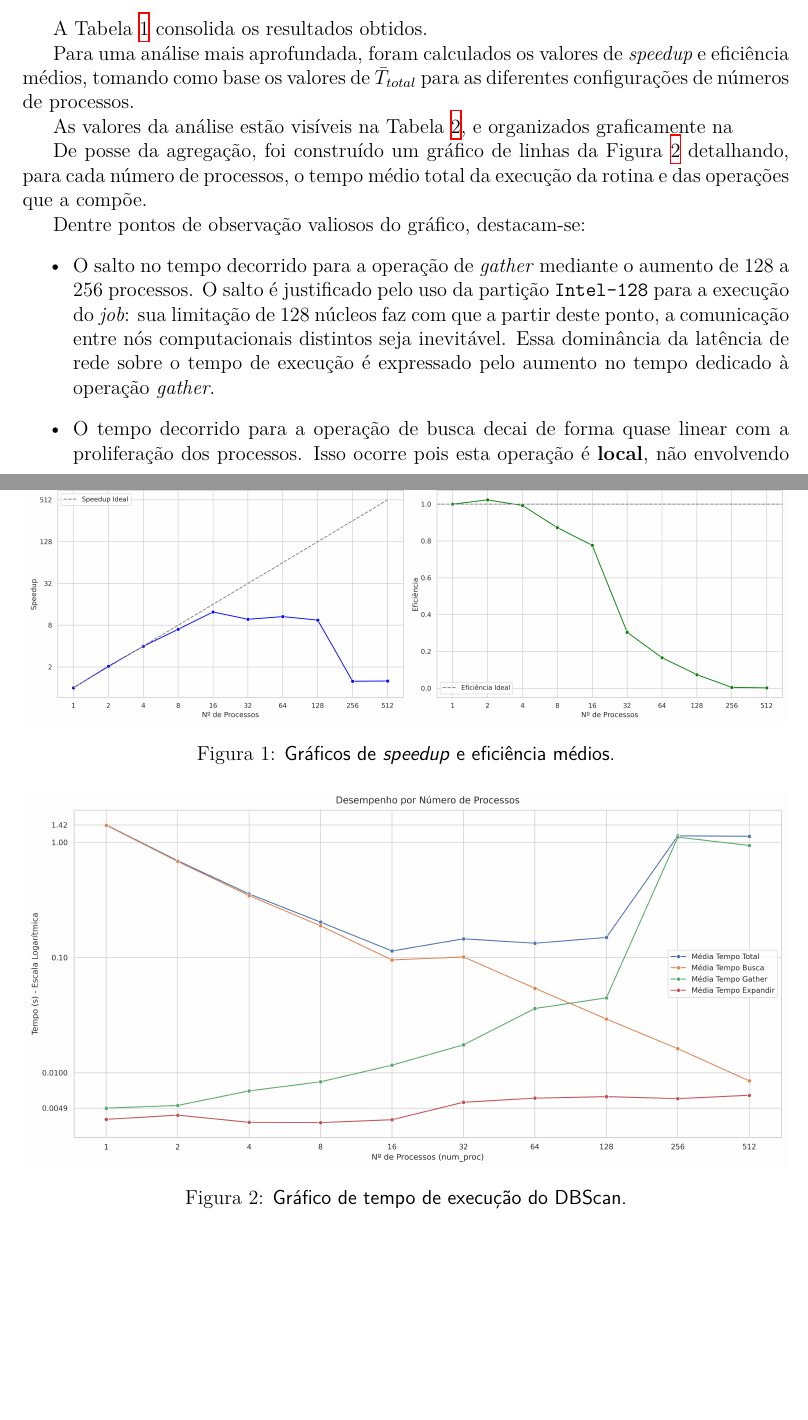
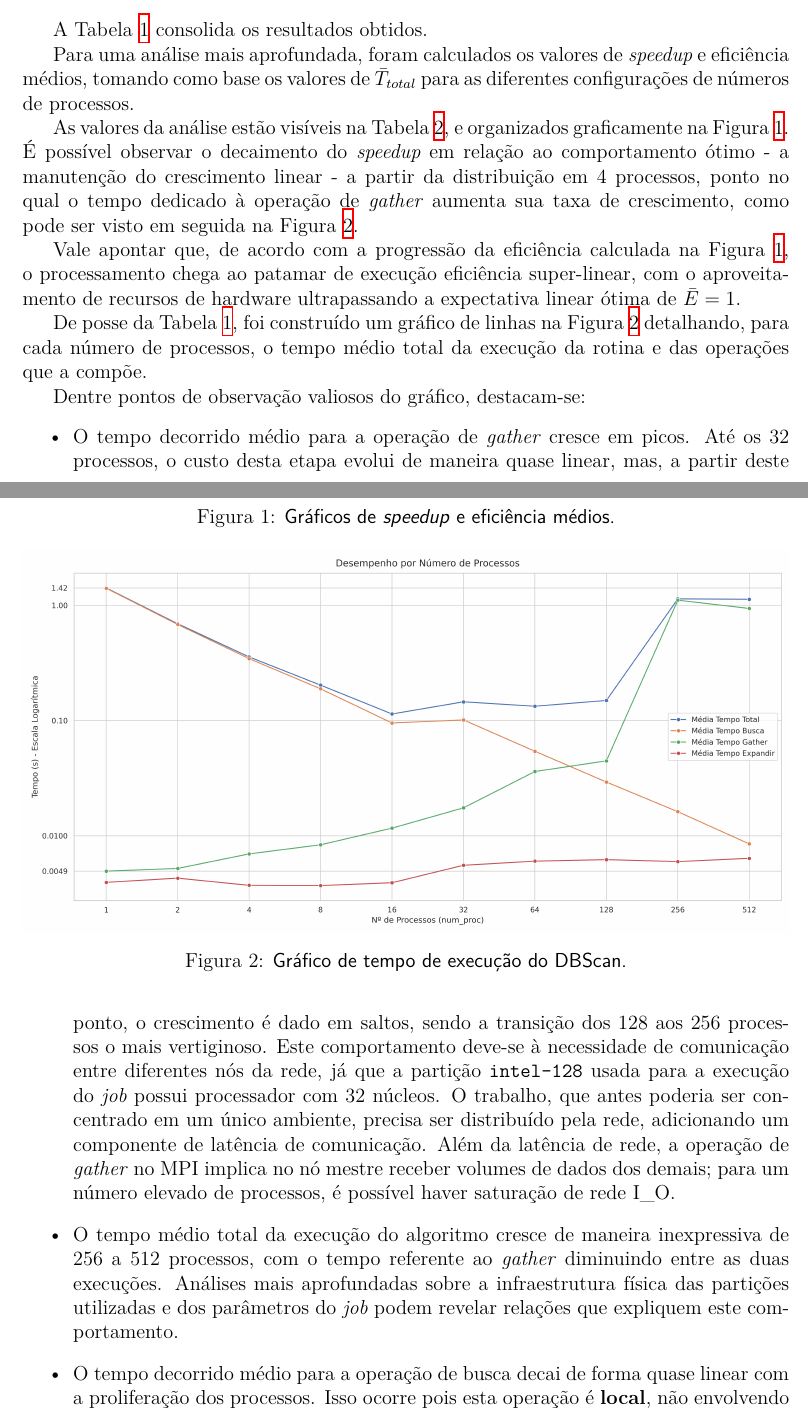
Before and after one commit to enfmarinho/bdp1, a LaTeX document (relatorio/main.tex): two parts of pages 4 and 5 of 6 before the commit and two parts of pages 4 and 5 of 7 after it, joined at a grey line, cut so that both start at the same text, the shorter picture padded with empty space. Compiled offline with XeLaTeX.

Commit message:
Incrementa e corrige relatório

```diff
--- a/relatorio/main.tex
+++ b/relatorio/main.tex
@@ -217,7 +218,16 @@ Para uma análise mais aprofundada, foram calculados os valores de
 $\bar{T}_{total}$ para as diferentes configurações de números de processos.
 
 As valores da análise estão visíveis na Tabela~\ref{tab:speedup}, e organizados
-graficamente na
+graficamente na Figura~\ref{fig:speedup}. É possível observar o decaimento do
+\textit{speedup} em relação ao comportamento ótimo - a manutenção do crescimento
+linear - a partir da distribuição em 4 processos, ponto no qual o tempo dedicado
+à operação de \textit{gather} aumenta sua taxa de crescimento, como pode ser
+visto em seguida na Figura~\ref{fig:grafico}.
+
+Vale apontar que, de acordo com a progressão da eficiência calculada na
+Figura~\ref{fig:speedup}, o processamento chega ao patamar de execução
+eficiência super-linear, com o aproveitamento de recursos de hardware
+ultrapassando a expectativa linear ótima de $\bar{E} = 1$.
 
 \begin{table}
     \centering
@@ -247,12 +257,12 @@ graficamente na
     \centering
     \includegraphics[width=1.0\linewidth]{Imagens/graficos_speedup_eficiencia.png}
     \caption{\textsf{Gráficos de \textit{speedup} e eficiência médios.}}
-    \label{fig:grafico}
+    \label{fig:speedup}
 \end{figure}
 
-De posse da agregação, foi construído um gráfico de linhas da
-Figura~\ref{fig:grafico} detalhando, para cada número de processos, o tempo
-médio total da execução da rotina e das operações que a compõe.
+De posse da Tabela~\ref{tab:desempenho_processos}, foi construído um gráfico de
+linhas na Figura~\ref{fig:grafico} detalhando, para cada número de processos, o
+tempo médio total da execução da rotina e das operações que a compõe.
 
 \begin{figure}[h]
     \centering
@@ -263,13 +273,3 @@ médio total da execução da rotina e das operações que a compõe.
 
 Dentre pontos de observação valiosos do gráfico, destacam-se:
 \begin{itemize}
-    \item O salto no tempo decorrido para a operação de \textit{gather} mediante
-          o aumento de 128 a 256 processos. O salto é justificado pelo uso da
-          partição \texttt{Intel-128} para a execução do \textit{job}: sua
-          limitação de 128 núcleos faz com que a partir deste ponto, a
-          comunicação entre nós computacionais distintos seja inevitável. Essa
-          dominância da latência de rede sobre o tempo de execução é expressado
-          pelo aumento no tempo dedicado à operação \textit{gather}.
-    \item O tempo decorrido para a operação de busca decai de forma quase linear
-          com a proliferação dos processos. Isso ocorre pois esta operação é
-          \textbf{local}, não envolvendo trocas de mensagem na rede. Ou seja,
@@ -279 +276,24 @@ Dentre pontos de observação valiosos do gráfico, destacam-se:
-          processador.
+    \item O tempo decorrido médio para a operação de \textit{gather} cresce em
+          picos. Até os 32 processos, o custo desta etapa evolui de maneira
+          quase linear, mas, a partir deste ponto, o crescimento é dado em
+          saltos, sendo a transição dos 128 aos 256 processos o mais
+          vertiginoso. Este comportamento deve-se à necessidade de comunicação
+          entre diferentes nós da rede, já que a partição \texttt{intel-128}
+          usada para a execução do \textit{job} possui processador com 32
+          núcleos. O trabalho, que antes poderia ser concentrado em um único
+          ambiente, precisa ser distribuído pela rede, adicionando um componente
+          de latência de comunicação. Além da latência de rede, a operação de
+          \textit{gather} no MPI implica no nó mestre receber volumes de dados
+          dos demais; para um número elevado de processos, é possível haver
+          saturação de rede I\_O.
+
+    \item O tempo médio total da execução do algoritmo cresce de maneira
+          inexpressiva de 256 a 512 processos, com o tempo referente ao
+          \textit{gather} diminuindo entre as duas execuções. Análises mais
+          aprofundadas sobre a infraestrutura física das partições utilizadas e
+          dos parâmetros do \textit{job} podem revelar relações que expliquem
+          este comportamento.
+
+    \item O tempo decorrido médio para a operação de busca decai de forma quase
+          linear com a proliferação dos processos. Isso ocorre pois esta
+          operação é \textbf{local}, não envolvendo trocas de mensagem na rede.
```
Also changed, not shown: relatorio/main.pdf, relatorio/main.tex (22 more changed lines).
